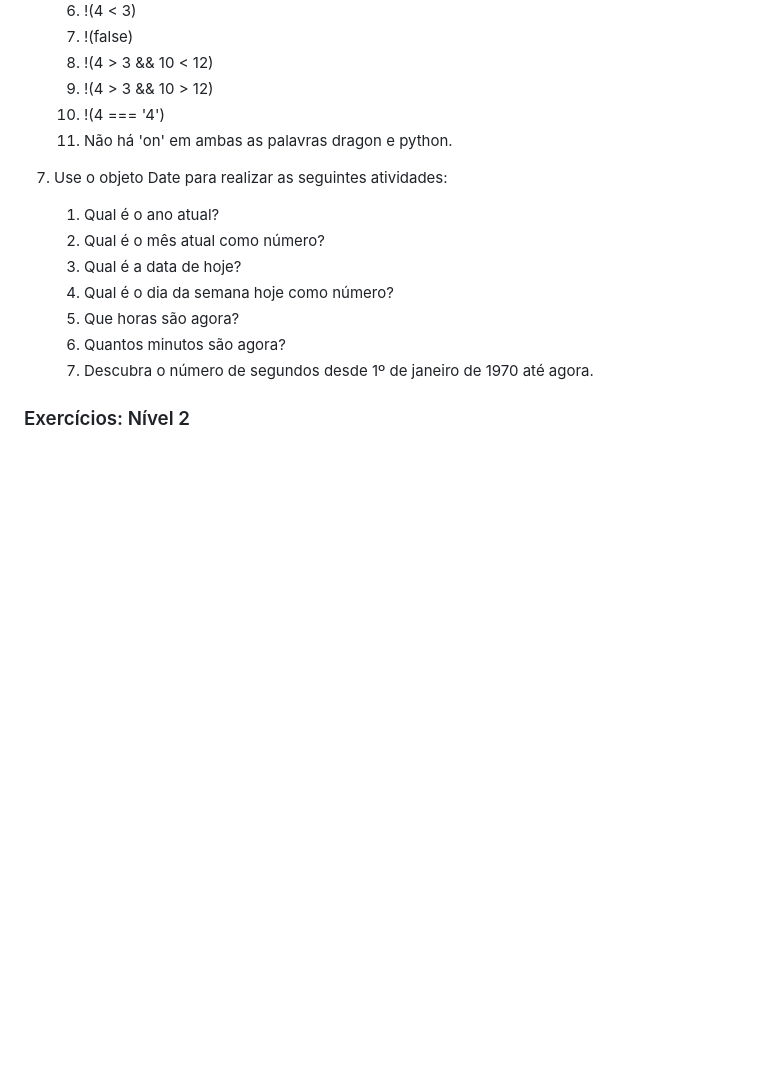
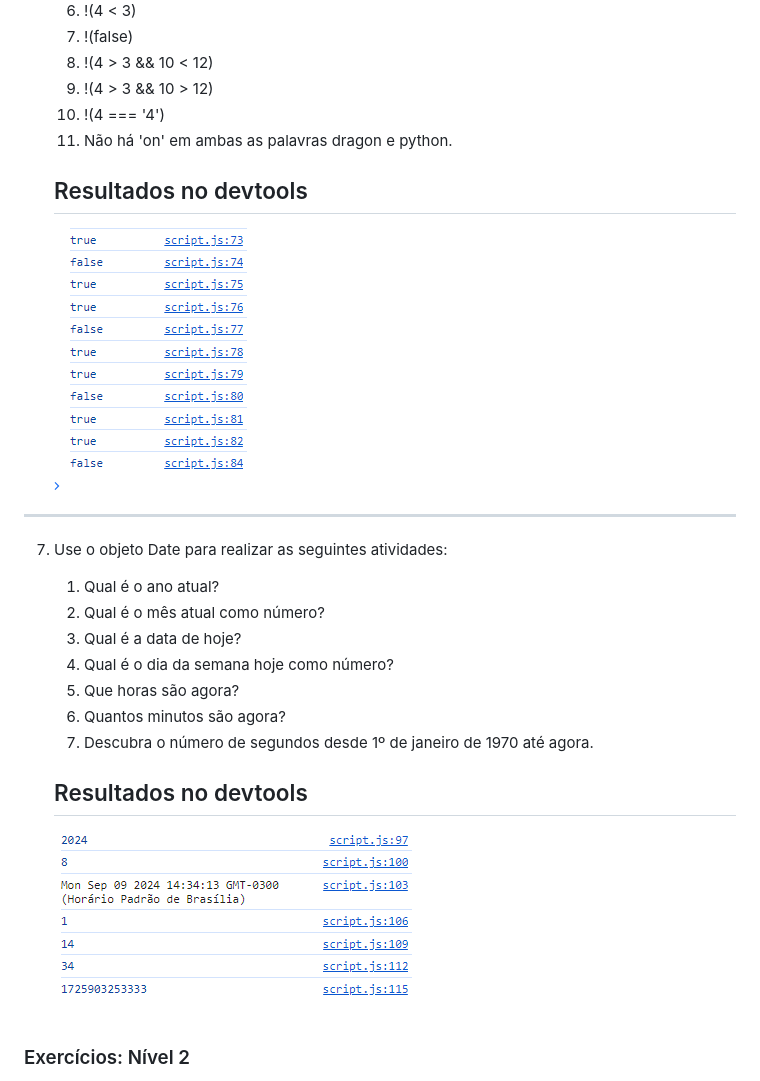
Before and after one commit to GabsDonato/Desafio30diasJavascript, a Markdown page: Dia 3/README.md, the part around the change printed below. GitHub-like rendering; pictures changed too: Dia 3/assets/img/image6.png (added), Dia 3/assets/img/image7.png (added); blank space fills up the shorter version.

```diff
--- a/Dia 3/README.md
+++ b/Dia 3/README.md
@@ -67,6 +69,12 @@
    10. !(4 === '4')
    11. Não há 'on' em ambas as palavras dragon e python.
 
+   ## Resultados no devtools
+
+   <img src="./assets/img/image6.png">
+
+---
+
 7. Use o objeto Date para realizar as seguintes atividades:
    1. Qual é o ano atual?
    2. Qual é o mês atual como número?
@@ -75,6 +83,10 @@
    5. Que horas são agora?
    6. Quantos minutos são agora?
    7. Descubra o número de segundos desde 1º de janeiro de 1970 até agora.
+
+   ## Resultados no devtools
+
+   <img src="./assets/img/image7.png">
 
 ### Exercícios: Nível 2
 
```
Also changed, not shown: other parts of Dia 3/README.md (+2 -0 lines), 1 other file.
